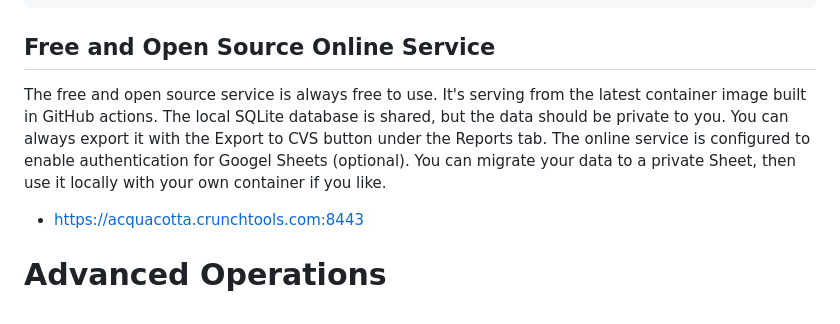
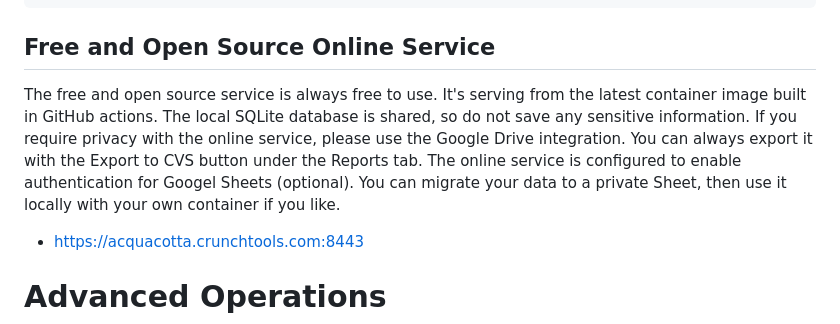
Before and after one commit to fatherlinux/Acquacotta, a Markdown page: README.md, the part around the change. GitHub-like rendering.

Commit message:
Update README.md
Fixed notice about shared data with the SQLite database in the online service

```diff
--- a/README.md
+++ b/README.md
@@ -60,7 +60,7 @@ https://localhost
 
 ## Free and Open Source Online Service
 
-The free and open source service is always free to use. It's serving from the latest container image built in GitHub actions. The local SQLite database is shared, but the data should be private to you. You can always export it with the Export to CVS button under the Reports tab. The online service is configured to enable authentication for Googel Sheets (optional). You can migrate your data to a private Sheet, then use it locally with your own container if you like.
+The free and open source service is always free to use. It's serving from the latest container image built in GitHub actions. The local SQLite database is shared, so do not save any sensitive information. If you require privacy with the online service, please use the Google Drive integration. You can always export it with the Export to CVS button under the Reports tab. The online service is configured to enable authentication for Googel Sheets (optional). You can migrate your data to a private Sheet, then use it locally with your own container if you like.
 - https://acquacotta.crunchtools.com:8443
 
 
```
